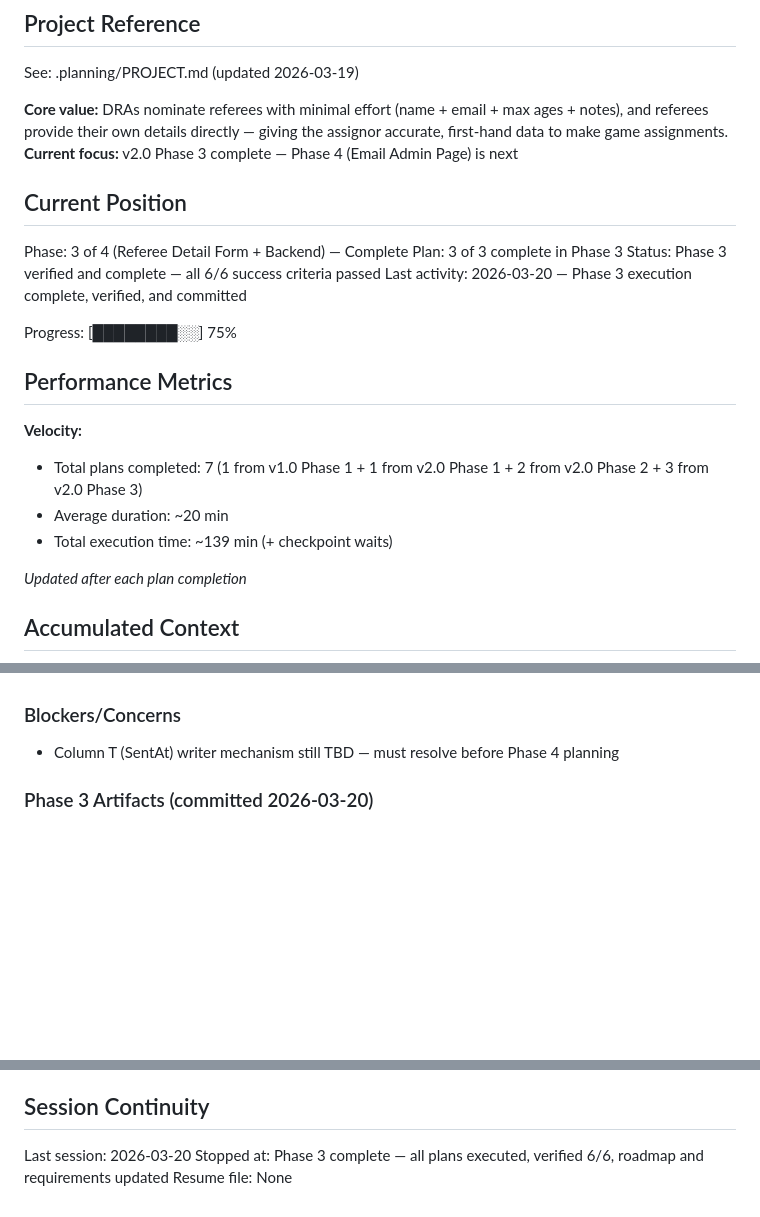
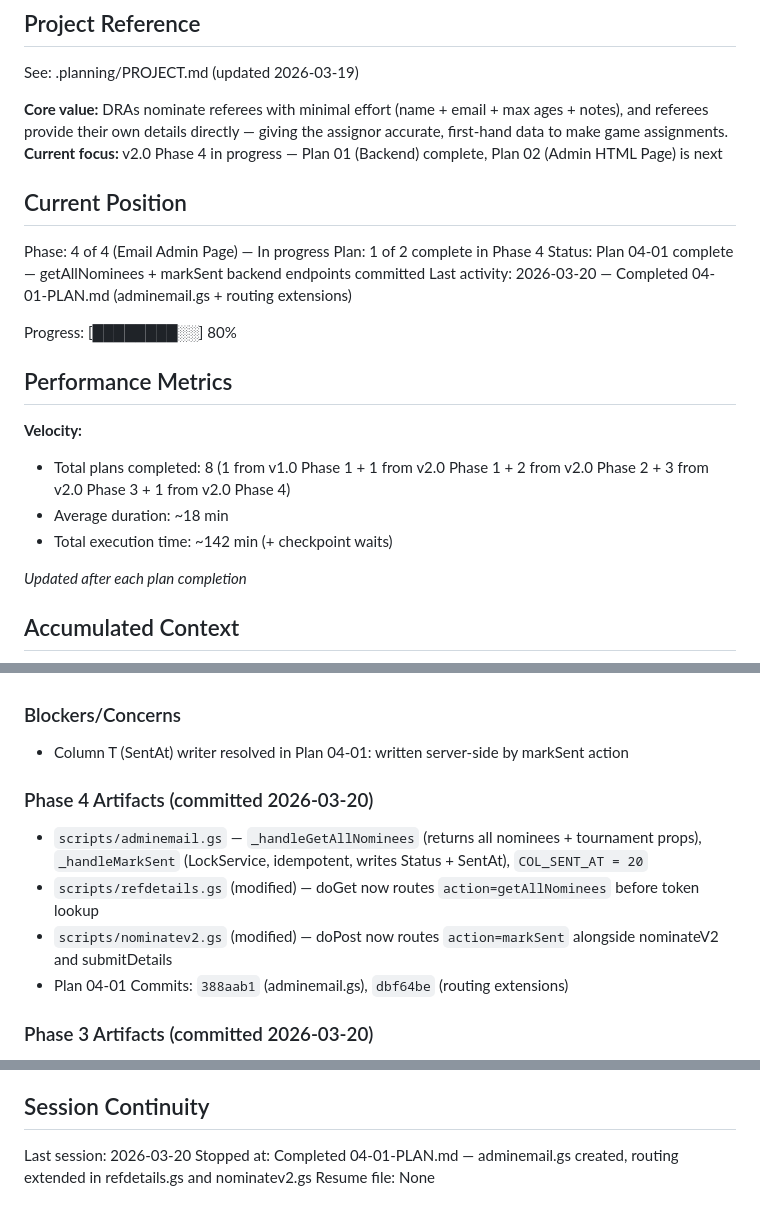
Before and after one commit to 615jess/statecup-refnoms, a Markdown page: .planning/STATE.md, 3 parts joined by grey strips. Drawn GitHub-style; blank space fills up the shorter version.

Commit message:
docs(04-01): complete Backend — getAllNominees + markSent plan
Tasks completed: 2/2
- Task 1: Create adminemail.gs with _handleGetAllNominees and _handleMarkSent
- Task 2: Extend doGet and doPost routing for Phase 4 actions

SUMMARY: .planning/phases/04-email-admin-page/04-01-SUMMARY.md

```diff
--- a/.planning/STATE.md
+++ b/.planning/STATE.md
@@ -5,23 +5,23 @@
 See: .planning/PROJECT.md (updated 2026-03-19)
 
 **Core value:** DRAs nominate referees with minimal effort (name + email + max ages + notes), and referees provide their own details directly — giving the assignor accurate, first-hand data to make game assignments.
-**Current focus:** v2.0 Phase 3 complete — Phase 4 (Email Admin Page) is next
+**Current focus:** v2.0 Phase 4 in progress — Plan 01 (Backend) complete, Plan 02 (Admin HTML Page) is next
 
 ## Current Position
 
-Phase: 3 of 4 (Referee Detail Form + Backend) — Complete
-Plan: 3 of 3 complete in Phase 3
-Status: Phase 3 verified and complete — all 6/6 success criteria passed
-Last activity: 2026-03-20 — Phase 3 execution complete, verified, and committed
+Phase: 4 of 4 (Email Admin Page) — In progress
+Plan: 1 of 2 complete in Phase 4
+Status: Plan 04-01 complete — getAllNominees + markSent backend endpoints committed
+Last activity: 2026-03-20 — Completed 04-01-PLAN.md (adminemail.gs + routing extensions)
 
-Progress: [████████░░] 75%
+Progress: [████████░░] 80%
 
 ## Performance Metrics
 
 **Velocity:**
-- Total plans completed: 7 (1 from v1.0 Phase 1 + 1 from v2.0 Phase 1 + 2 from v2.0 Phase 2 + 3 from v2.0 Phase 3)
-- Average duration: ~20 min
-- Total execution time: ~139 min (+ checkpoint waits)
+- Total plans completed: 8 (1 from v1.0 Phase 1 + 1 from v2.0 Phase 1 + 2 from v2.0 Phase 2 + 3 from v2.0 Phase 3 + 1 from v2.0 Phase 4)
+- Average duration: ~18 min
+- Total execution time: ~142 min (+ checkpoint waits)
 
 *Updated after each plan completion*
 
@@ -70,7 +70,14 @@ Recent decisions affecting current work:
 
 ### Blockers/Concerns
 
-- Column T (SentAt) writer mechanism still TBD — must resolve before Phase 4 planning
+- Column T (SentAt) writer resolved in Plan 04-01: written server-side by markSent action
+
+### Phase 4 Artifacts (committed 2026-03-20)
+
+- `scripts/adminemail.gs` — `_handleGetAllNominees` (returns all nominees + tournament props), `_handleMarkSent` (LockService, idempotent, writes Status + SentAt), `COL_SENT_AT = 20`
+- `scripts/refdetails.gs` (modified) — doGet now routes `action=getAllNominees` before token lookup
+- `scripts/nominatev2.gs` (modified) — doPost now routes `action=markSent` alongside nominateV2 and submitDetails
+- Plan 04-01 Commits: `388aab1` (adminemail.gs), `dbf64be` (routing extensions)
 
 ### Phase 3 Artifacts (committed 2026-03-20)
 
@@ -98,5 +105,5 @@ Recent decisions affecting current work:
 ## Session Continuity
 
 Last session: 2026-03-20
-Stopped at: Phase 3 complete — all plans executed, verified 6/6, roadmap and requirements updated
+Stopped at: Completed 04-01-PLAN.md — adminemail.gs created, routing extended in refdetails.gs and nominatev2.gs
 Resume file: None
```
Also changed, not shown: 1 other file.
